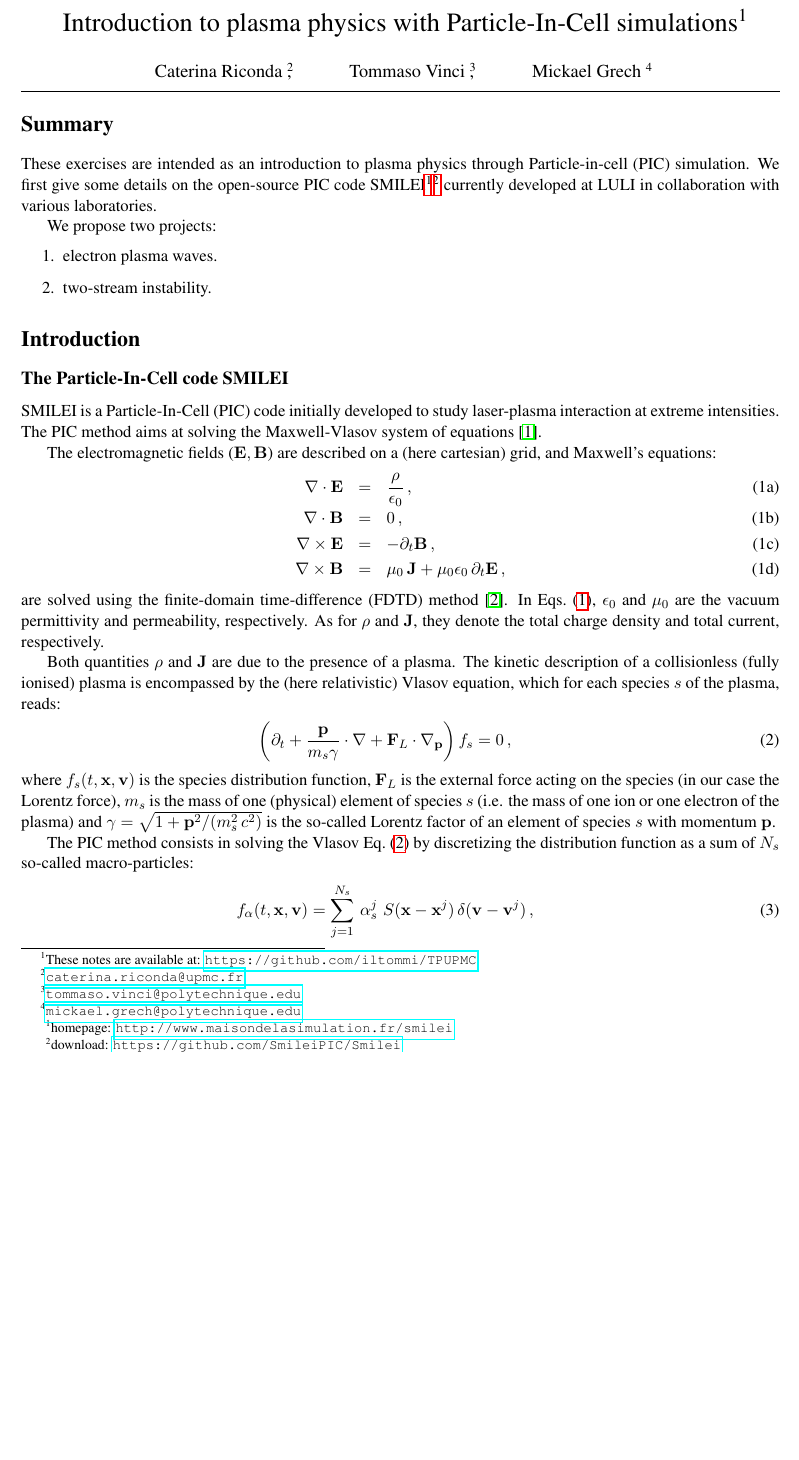
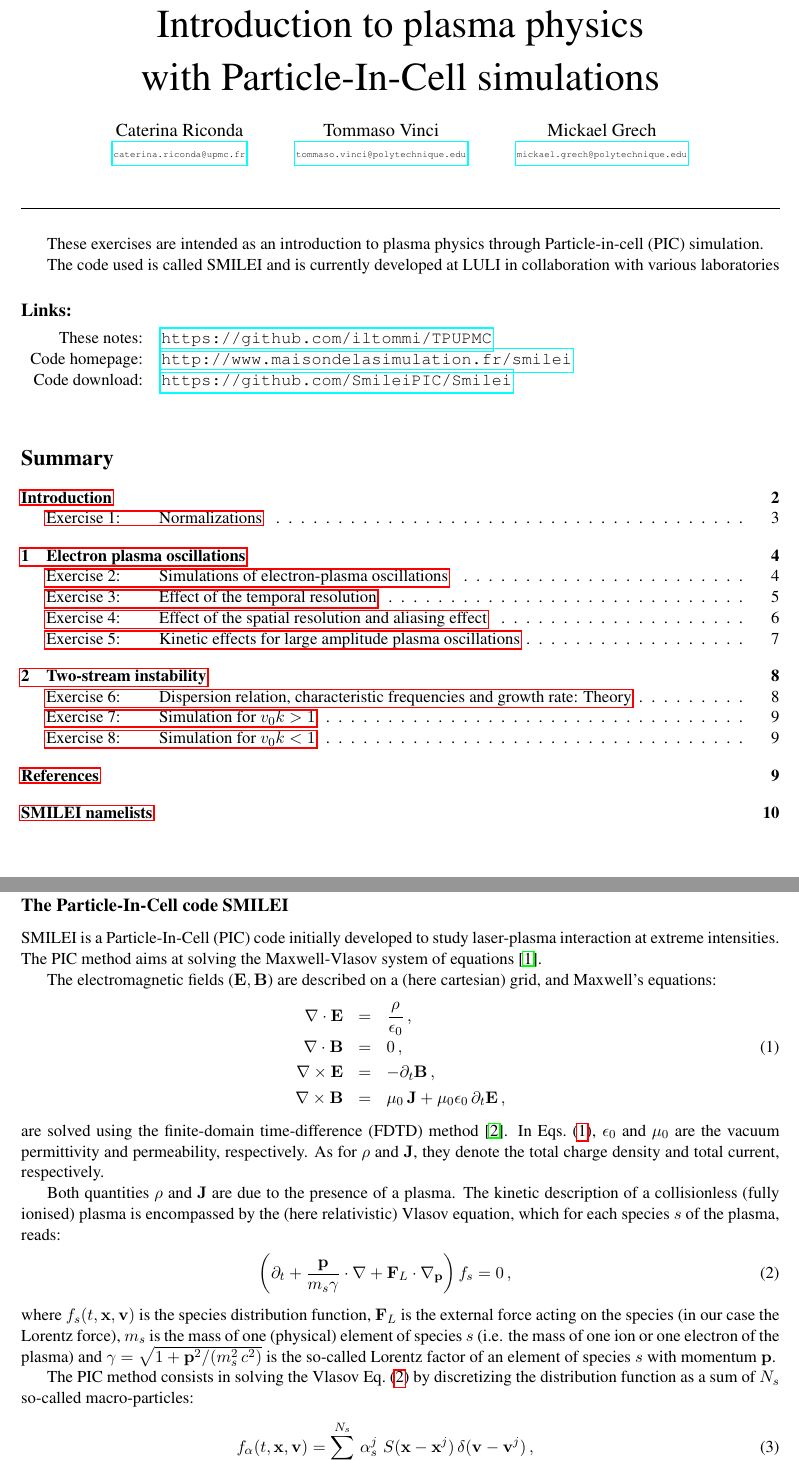
Before and after one commit to SmileiPIC/TPUPMC, a LaTeX document (praticals_CR.tex): part of page 1 of 8 before the commit and two parts of pages 1 and 2 of 11 after it, the two joined at a grey line, cut at the place of the change, the shorter picture padded with empty space. Compiled offline with pdfLaTeX.

Commit message:
latex stuff

```diff
--- a/praticals_CR.tex
+++ b/praticals_CR.tex
@@ -29,6 +29,7 @@
 
 \renewcommand\ExerciseListHeader{%
     \bfseries\large\ExerciseListName\ExerciseHeaderNB : \ExerciseHeaderTitle\ExerciseHeaderOrigin%
+\addcontentsline{toc}{subsection}{\ExerciseListName\ExerciseHeaderNB : \ExerciseHeaderTitle\ExerciseHeaderOrigin}
 }
 
 
@@ -50,10 +51,10 @@
         \expandafter\lst@next
     \fi}
 \makeatother
-\let\oldlstinputlisting\lstinputlisting
-\renewcommand{\lstinputlisting}[2][]{%
-    \oldlstinputlisting[caption={\texttt{\detokenize{#2}}},#1]{#2}%
-}
+%\let\oldlstinputlisting\lstinputlisting
+%\renewcommand{\lstinputlisting}[2][]{%
+%\oldlstinputlisting[caption={file \texttt{\detokenize{#2}}},#1]{#2}%
+%}
 
 
 \usepackage{color}
@@ -123,29 +132,38 @@
 %-------
 % Title
 %-------
-\title{TP - UPMC \\ Introduction to plasma physics with Particle-In-Cell simulations\footnote{These notes are available at: \url{https://github.com/iltommi/TPUPMC}}}
+\title{UPMC - TP plasma \\ \vspace{10pt} Introduction to plasma physics \\ \vspace{10pt} with Particle-In-Cell simulations}
 
 
-\author{Caterina~Riconda \thanks{\url{caterina.riconda@upmc.fr}}, \and Tommaso Vinci \thanks{\url{tommaso.vinci@polytechnique.edu}}, \and Mickael~Grech \thanks{\url{mickael.grech@polytechnique.edu}} }
+\author{Caterina~Riconda \\ {\tiny\url{caterina.riconda@upmc.fr}} \and Tommaso Vinci \\ {\tiny\url{tommaso.vinci@polytechnique.edu}} \and Mickael~Grech \\ {\tiny\url{mickael.grech@polytechnique.edu}}}
 
 \date{}
 
 \maketitle
 
-\vspace*{-20pt}
 \hrule
-\section*{Summary}
-These exercises are intended as an introduction to plasma physics through Particle-in-cell (PIC) simulation.
-We first give some details on the open-source PIC code SMILEI\footnote{homepage: \url{http://www.maisondelasimulation.fr/smilei}}\footnote{download: \url{https://github.com/SmileiPIC/Smilei}} currently developed at LULI in collaboration with various laboratories.
+\vspace*{20pt}
 
-We propose two projects:
-\begin{enumerate}
-\item electron plasma waves.
-\item two-stream instability.
-\end{enumerate}
+These exercises are  intended as an introduction to plasma physics through Particle-in-cell (PIC) simulation.
+
+The code used is called SMILEI and is currently developed at LULI in collaboration with various laboratories
+
+\subsection*{Links:}
+\begin{tabularx}{0.95\textwidth}{rl}
+These notes: & \url{https://github.com/iltommi/TPUPMC} \\
+Code homepage: & \url{http://www.maisondelasimulation.fr/smilei}\\
+Code download: &\url{https://github.com/SmileiPIC/Smilei}
+\end{tabularx}
 
 
-%\tableofcontents
+\vspace{20pt}
+
+
+%\begin{center}
+%\includegraphics[width=0.5\textwidth]{smileiLogo.pdf}
+%\end{center}
+
+\tableofcontents
 
 
 %%%%%%%%%%%%%%%%%%
@@ -154,4 +173,5 @@ We propose two projects:
 \section*{Introduction}\label{intro}
+\addcontentsline{toc}{section}{Introduction}
 
 \subsection*{The Particle-In-Cell code SMILEI}
 
@@ -159,14 +179,12 @@ SMILEI is a Particle-In-Cell (PIC) code initially developed to study laser-plasm
 The PIC method aims at solving the Maxwell-Vlasov system of  equations~\cite{birdsall_langdon}.
 
 The electromagnetic fields ($\vE,\vB$) are described on a (here cartesian) grid, and Maxwell's equations:
-\begin{subequations}\label{eq_Maxwell}
-\begin{eqnarray}
-\nabla \cdot \vE &=& \frac{\rho}{\epsilon_0} \,,\\
+\begin{eqnarray}\label{eq_Maxwell}
+\nabla \cdot \vE &=& \frac{\rho}{\epsilon_0} \,, \nonumber \\
 \nabla \cdot \vB &=& 0 \,,\\
-\nabla \times \vE &=& -\partial_t \vB \,,\\
-\nabla \times \vB &=& \mu_0\, \vJ + \mu_0 \epsilon_0\,\partial_t \vE \,,
+\nabla \times \vE &=& -\partial_t \vB \,, \nonumber\\
+\nabla \times \vB &=& \mu_0\, \vJ + \mu_0 \epsilon_0\,\partial_t \vE \,, \nonumber
 \end{eqnarray}
-\end{subequations}
 are solved using the finite-domain time-difference (FDTD) method~\cite{taflove_2005}.
 In Eqs.~\eqref{eq_Maxwell}, $\epsilon_0$ and $\mu_0$ are the vacuum permittivity and permeability, respectively.
 As for $\rho$ and $\vJ$, they denote the total charge density and total current, respectively.
```
Also changed, not shown: praticals_CR.tex (69 more changed lines).
